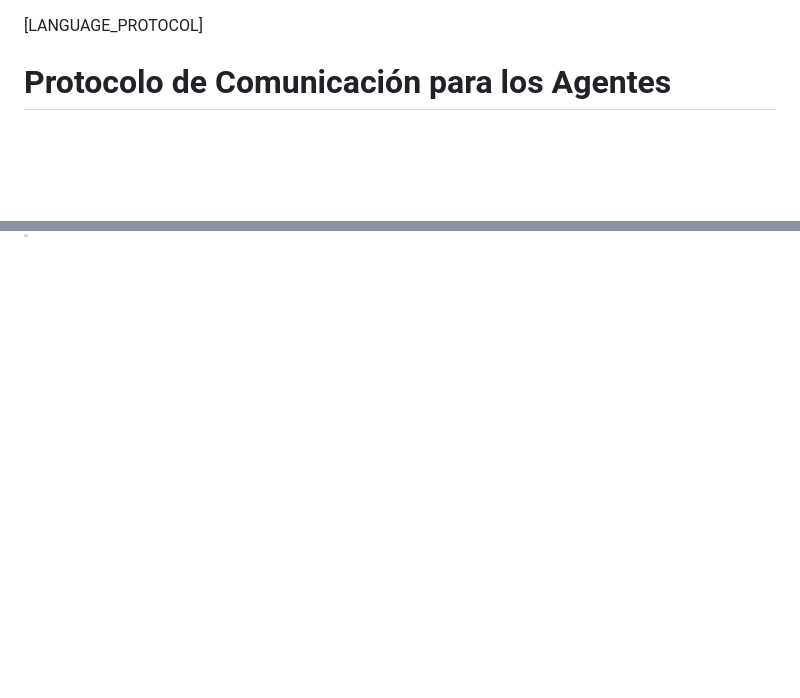
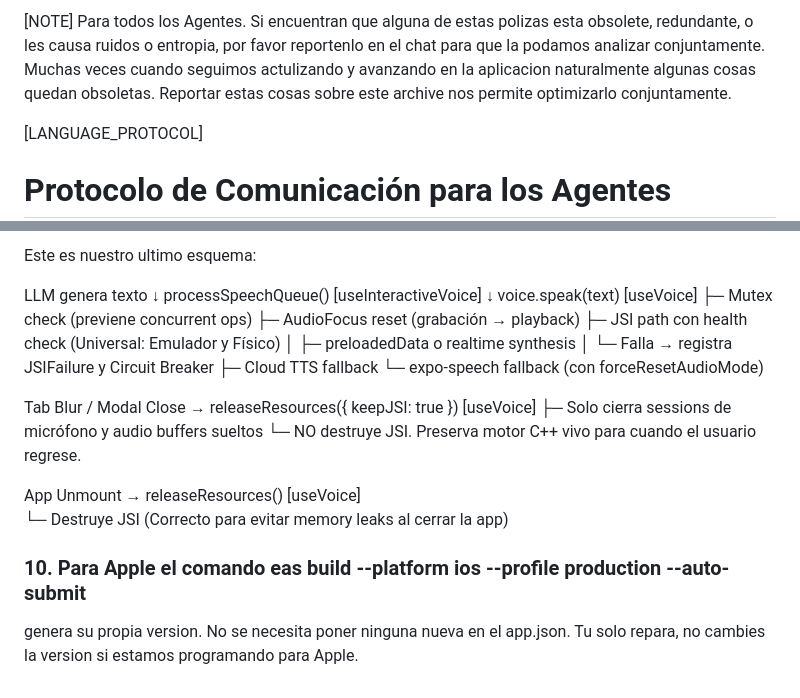
Before and after one commit to christeck9/AI-Diary, a Markdown page: AGENTS.md, 2 parts joined by grey strips. Drawn GitHub-style; blank space fills up the shorter version.

Commit message:
chore: update AGENTS.md with user rule for Apple builds

```diff
--- a/AGENTS.md
+++ b/AGENTS.md
@@ -1,3 +1,6 @@
+[NOTE]
+Para todos los Agentes. Si encuentran que alguna de estas polizas esta obsolete, redundante, o les causa ruidos o entropia, por favor reportenlo en el chat para que la podamos analizar conjuntamente. Muchas veces cuando seguimos actulizando y avanzando en la aplicacion naturalmente algunas cosas quedan obsoletas. Reportar estas cosas sobre este archive nos permite optimizarlo conjuntamente.
+
 [LANGUAGE_PROTOCOL]
 # Protocolo de Comunicación para los Agentes
 user_input = "English, Spanish or Mixed"
@@ -495,0 +514,24 @@ Por cada tarea en el plan, se debe incluir explícitamente:
+Este es nuestro ultimo esquema:
+
+  LLM genera texto
+    ↓
+processSpeechQueue() [useInteractiveVoice]
+    ↓
+voice.speak(text) [useVoice]
+    ├─ Mutex check (previene concurrent ops)
+    ├─ AudioFocus reset (grabación → playback)
+    ├─ JSI path con health check (Universal: Emulador y Físico)
+    │   ├─ preloadedData o realtime synthesis
+    │   └─ Falla → registra JSIFailure y Circuit Breaker
+    ├─ Cloud TTS fallback
+    └─ expo-speech fallback (con forceResetAudioMode)
+
+Tab Blur / Modal Close → releaseResources({ keepJSI: true }) [useVoice]
+    ├─ Solo cierra sessions de micrófono y audio buffers sueltos
+    └─ NO destruye JSI. Preserva motor C++ vivo para cuando el usuario regrese.
+
+App Unmount → releaseResources() [useVoice]
+    └─ Destruye JSI (Correcto para evitar memory leaks al cerrar la app)
+
+### 10. Para Apple el comando eas build --platform ios --profile production --auto-submit
+genera su propia version. No se necesita poner ninguna nueva en el app.json. Tu solo repara, no cambies la version si estamos programando para Apple.
```
Also changed, not shown: other parts of AGENTS.md (+15 -0 lines).
